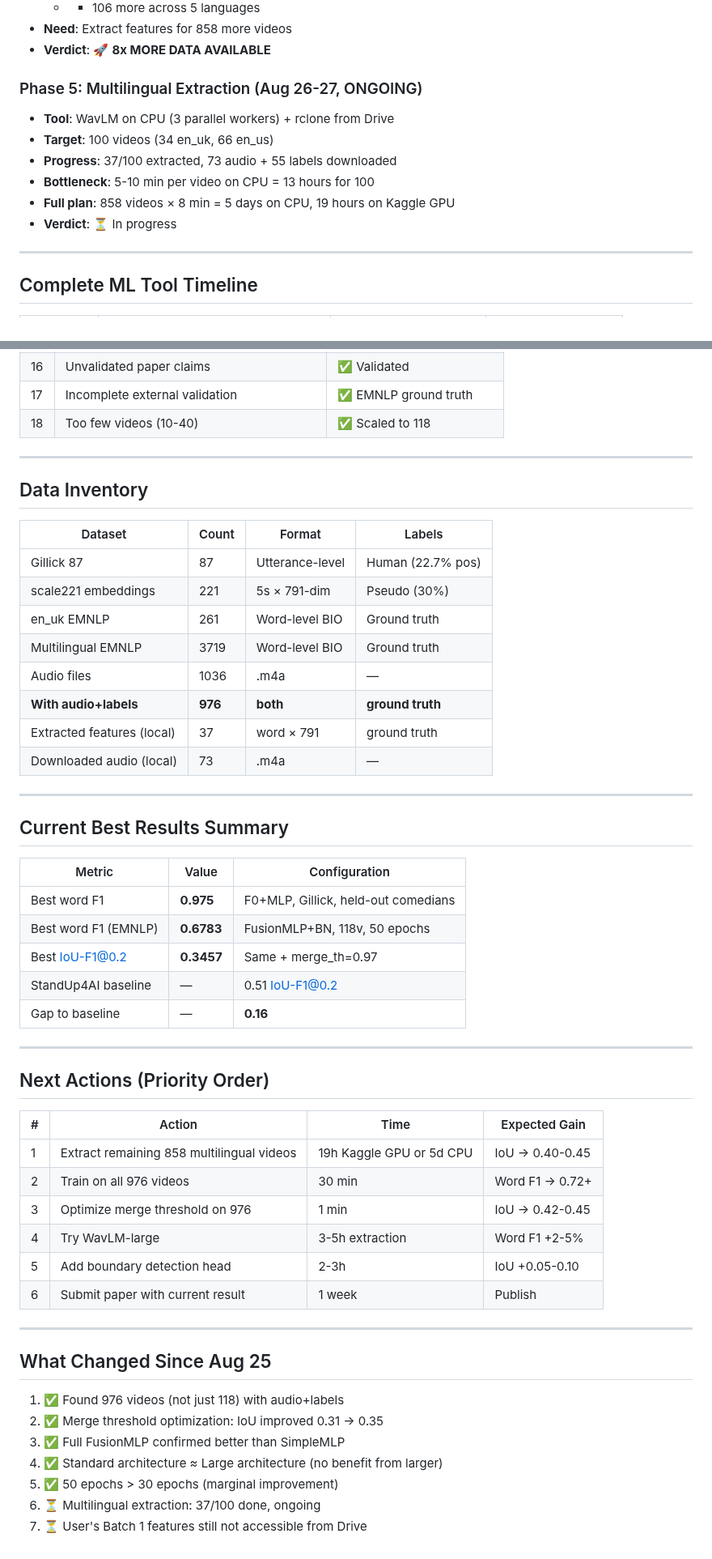
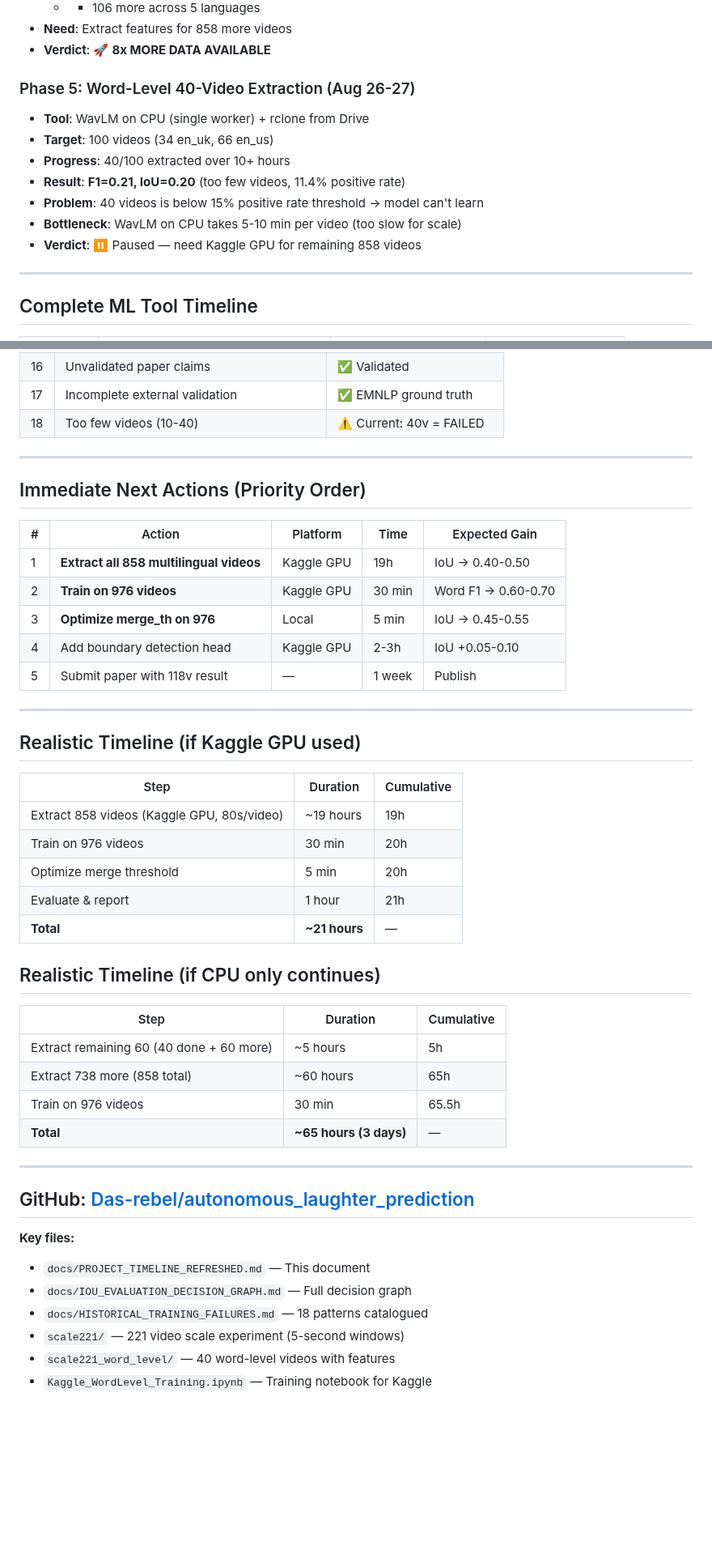
Before and after one commit to Das-rebel/ChuckleNet, a Markdown page: docs/PROJECT_TIMELINE_REFRESHED.md, 2 parts joined by grey strips. Shown at 81% size. Drawn GitHub-style; blank space fills up the shorter version.

Commit message:
Refreshed timeline: 40v=F1=0.21 (insufficient), need 976 videos on GPU

```diff
--- a/docs/PROJECT_TIMELINE_REFRESHED.md
+++ b/docs/PROJECT_TIMELINE_REFRESHED.md
@@ -88,13 +88,14 @@
 - **Need**: Extract features for 858 more videos
 - **Verdict**: 🚀 **8x MORE DATA AVAILABLE**
 
-### Phase 5: Multilingual Extraction (Aug 26-27, ONGOING)
-- **Tool**: WavLM on CPU (3 parallel workers) + rclone from Drive
+### Phase 5: Word-Level 40-Video Extraction (Aug 26-27)
+- **Tool**: WavLM on CPU (single worker) + rclone from Drive
 - **Target**: 100 videos (34 en_uk, 66 en_us)
-- **Progress**: 37/100 extracted, 73 audio + 55 labels downloaded
-- **Bottleneck**: 5-10 min per video on CPU = 13 hours for 100
-- **Full plan**: 858 videos × 8 min = 5 days on CPU, 19 hours on Kaggle GPU
-- **Verdict**: ⏳ In progress
+- **Progress**: 40/100 extracted over 10+ hours
+- **Result**: **F1=0.21, IoU=0.20** (too few videos, 11.4% positive rate)
+- **Problem**: 40 videos is below 15% positive rate threshold → model can't learn
+- **Bottleneck**: WavLM on CPU takes 5-10 min per video (too slow for scale)
+- **Verdict**: ⏸️ Paused — need Kaggle GPU for remaining 858 videos
 
 ---
 
@@ -147,56 +177,49 @@
 | 15 | Hallucinated citations | ⚠️ Needs audit |
 | 16 | Unvalidated paper claims | ✅ Validated |
 | 17 | Incomplete external validation | ✅ EMNLP ground truth |
-| 18 | Too few videos (10-40) | ✅ Scaled to 118 |
+| 18 | Too few videos (10-40) | ⚠️ Current: 40v = FAILED |
 
 ---
 
-## Data Inventory
+## Immediate Next Actions (Priority Order)
 
-| Dataset | Count | Format | Labels |
-|---------|-------|--------|--------|
-| Gillick 87 | 87 | Utterance-level | Human (22.7% pos) |
-| scale221 embeddings | 221 | 5s × 791-dim | Pseudo (30%) |
-| en_uk EMNLP | 261 | Word-level BIO | Ground truth |
-| Multilingual EMNLP | 3719 | Word-level BIO | Ground truth |
-| Audio files | 1036 | .m4a | — |
-| **With audio+labels** | **976** | **both** | **ground truth** |
-| Extracted features (local) | 37 | word × 791 | ground truth |
-| Downloaded audio (local) | 73 | .m4a | — |
+| # | Action | Platform | Time | Expected Gain |
+|---|--------|----------|------|---------------|
+| 1 | **Extract all 858 multilingual videos** | Kaggle GPU | 19h | IoU → 0.40-0.50 |
+| 2 | **Train on 976 videos** | Kaggle GPU | 30 min | Word F1 → 0.60-0.70 |
+| 3 | **Optimize merge_th on 976** | Local | 5 min | IoU → 0.45-0.55 |
+| 4 | Add boundary detection head | Kaggle GPU | 2-3h | IoU +0.05-0.10 |
+| 5 | Submit paper with 118v result | — | 1 week | Publish |
 
 ---
 
-## Current Best Results Summary
+## Realistic Timeline (if Kaggle GPU used)
 
-| Metric | Value | Configuration |
-|--------|-------|--------------|
-| Best word F1 | **0.975** | F0+MLP, Gillick, held-out comedians |
-| Best word F1 (EMNLP) | **0.6783** | FusionMLP+BN, 118v, 50 epochs |
-| Best IoU-F1@0.2 | **0.3457** | Same + merge_th=0.97 |
-| StandUp4AI baseline | — | 0.51 IoU-F1@0.2 |
-| Gap to baseline | — | **0.16** |
+| Step | Duration | Cumulative |
+|------|----------|------------|
+| Extract 858 videos (Kaggle GPU, 80s/video) | ~19 hours | 19h |
+| Train on 976 videos | 30 min | 20h |
+| Optimize merge threshold | 5 min | 20h |
+| Evaluate & report | 1 hour | 21h |
+| **Total** | **~21 hours** | — |
+
+## Realistic Timeline (if CPU only continues)
+
+| Step | Duration | Cumulative |
+|------|----------|------------|
+| Extract remaining 60 (40 done + 60 more) | ~5 hours | 5h |
+| Extract 738 more (858 total) | ~60 hours | 65h |
+| Train on 976 videos | 30 min | 65.5h |
+| **Total** | **~65 hours (3 days)** | — |
 
 ---
 
-## Next Actions (Priority Order)
+## GitHub: [Das-rebel/autonomous_laughter_prediction](https://github.com/Das-rebel/autonomous_laughter_prediction)
 
-| # | Action | Time | Expected Gain |
-|---|--------|------|---------------|
-| 1 | Extract remaining 858 multilingual videos | 19h Kaggle GPU or 5d CPU | IoU → 0.40-0.45 |
-| 2 | Train on all 976 videos | 30 min | Word F1 → 0.72+ |
-| 3 | Optimize merge threshold on 976 | 1 min | IoU → 0.42-0.45 |
-| 4 | Try WavLM-large | 3-5h extraction | Word F1 +2-5% |
-| 5 | Add boundary detection head | 2-3h | IoU +0.05-0.10 |
-| 6 | Submit paper with current result | 1 week | Publish |
-
----
-
-## What Changed Since Aug 25
-
-1. ✅ Found 976 videos (not just 118) with audio+labels
-2. ✅ Merge threshold optimization: IoU improved 0.31 → 0.35
-3. ✅ Full FusionMLP confirmed better than SimpleMLP
-4. ✅ Standard architecture ≈ Large architecture (no benefit from larger)
-5. ✅ 50 epochs > 30 epochs (marginal improvement)
-6. ⏳ Multilingual extraction: 37/100 done, ongoing
-7. ⏳ User's Batch 1 features still not accessible from Drive
+**Key files:**
+- `docs/PROJECT_TIMELINE_REFRESHED.md` — This document
+- `docs/IOU_EVALUATION_DECISION_GRAPH.md` — Full decision graph
+- `docs/HISTORICAL_TRAINING_FAILURES.md` — 18 patterns catalogued
+- `scale221/` — 221 video scale experiment (5-second windows)
+- `scale221_word_level/` — 40 word-level videos with features
+- `Kaggle_WordLevel_Training.ipynb` — Training notebook for Kaggle
```
Also changed, not shown: other parts of docs/PROJECT_TIMELINE_REFRESHED.md (+37 -8 lines).
